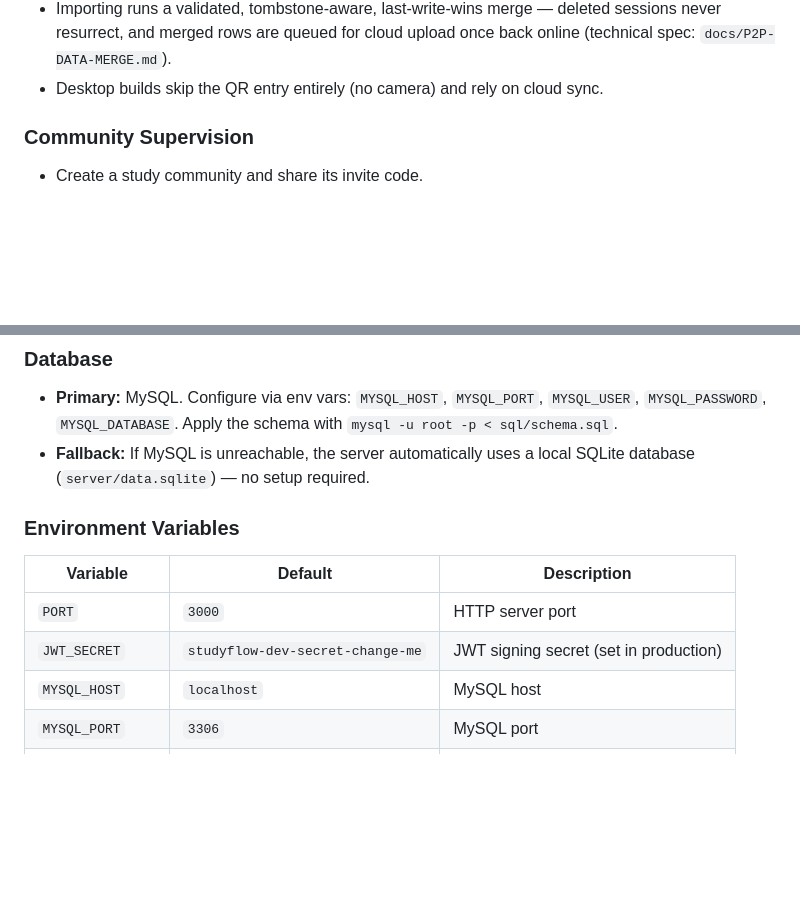
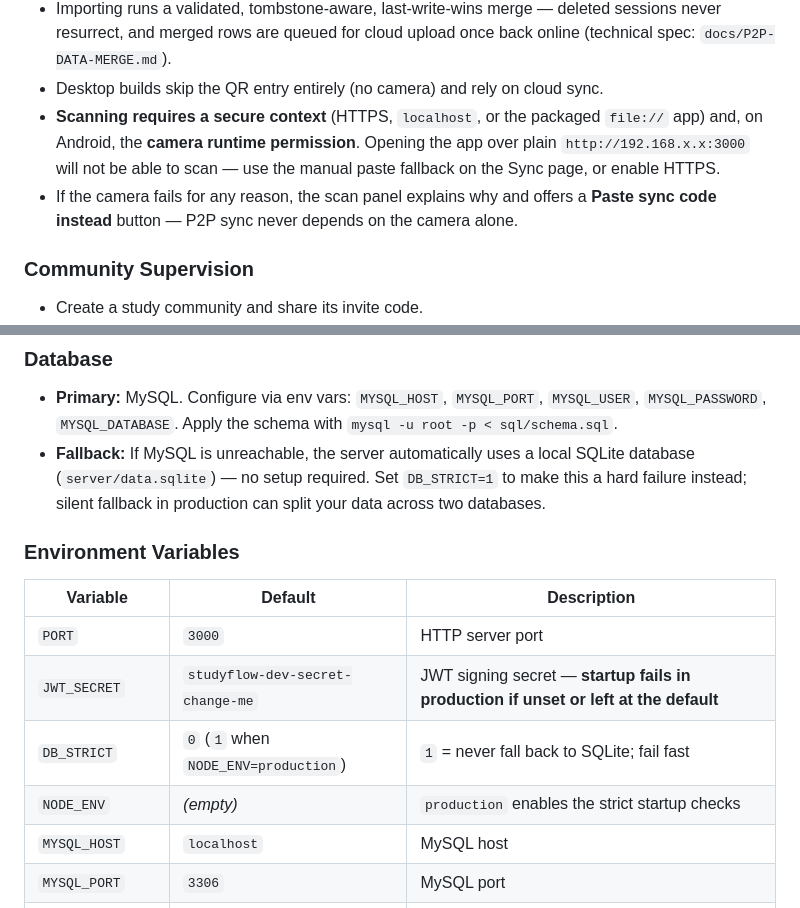
Before and after one commit to sharkshot/StudyFlow, a Markdown page: README.md, 2 parts joined by grey strips. GitHub-like rendering; blank space fills up the shorter version.

Commit message:
v3.21.0: fix MySQL transactions, proposal expiry, and mobile QR scanning
- db.js: pin a single pooled connection for MySQL transactions (pool.query
  START TRANSACTION never bound the transaction to a connection), add
  db.transaction(fn) helper, add DB_STRICT to disable silent SQLite fallback
- server.js: refuse to start in production with the default JWT secret
- community.js: enforce proposal expiry (expires_at was written but never read)
- sync.js: /push returns only the rows it touched, not the whole history
- index.html: fix QR scan doing nothing on phone/tablet
  - ensureCameraReady(): feature detection + Android runtime permission request
  - describeCameraError(): actionable messages instead of raw TypeErrors
  - inline fallback panel with "Paste sync code instead" when the camera fails
  - clear stale qrScanning state, catch video.play() rejections, 1.5s kick
- build/android-cordova: declare cordova-plugin-android-permissions
- docs: P2P-DATA-MERGE.md 4.1/4.2 camera prerequisites + manual fallback

Docs touched: CHANGELOG.md, README.md, docs/P2P-DATA-MERGE.md

```diff
--- a/README.md
+++ b/README.md
@@ -71,6 +71,13 @@ built from whitespace and type.
   upload once back online (technical spec: `docs/P2P-DATA-MERGE.md`).
 - Desktop builds skip the QR entry entirely (no camera) and rely on cloud
   sync.
+- **Scanning requires a secure context** (HTTPS, `localhost`, or the packaged
+  `file://` app) and, on Android, the **camera runtime permission**. Opening
+  the app over plain `http://192.168.x.x:3000` will not be able to scan — use
+  the manual paste fallback on the Sync page, or enable HTTPS.
+- If the camera fails for any reason, the scan panel explains why and offers a
+  **Paste sync code instead** button — P2P sync never depends on the camera
+  alone.
 
 ### Community Supervision
 - Create a study community and share its invite code.
@@ -97,13 +104,17 @@ The server runs on `http://localhost:3000` and serves the web app at `/`.
   `MYSQL_HOST`, `MYSQL_PORT`, `MYSQL_USER`, `MYSQL_PASSWORD`, `MYSQL_DATABASE`.
   Apply the schema with `mysql -u root -p < sql/schema.sql`.
 - **Fallback:** If MySQL is unreachable, the server automatically uses a local
-  SQLite database (`server/data.sqlite`) — no setup required.
+  SQLite database (`server/data.sqlite`) — no setup required. Set `DB_STRICT=1`
+  to make this a hard failure instead; silent fallback in production can split
+  your data across two databases.
 
 ### Environment Variables
 | Variable | Default | Description |
 | --- | --- | --- |
 | `PORT` | `3000` | HTTP server port |
-| `JWT_SECRET` | `studyflow-dev-secret-change-me` | JWT signing secret (set in production) |
+| `JWT_SECRET` | `studyflow-dev-secret-change-me` | JWT signing secret — **startup fails in production if unset or left at the default** |
+| `DB_STRICT` | `0` (`1` when `NODE_ENV=production`) | `1` = never fall back to SQLite; fail fast |
+| `NODE_ENV` | *(empty)* | `production` enables the strict startup checks |
 | `MYSQL_HOST` | `localhost` | MySQL host |
 | `MYSQL_PORT` | `3306` | MySQL port |
 | `MYSQL_USER` | `root` | MySQL user |
```
